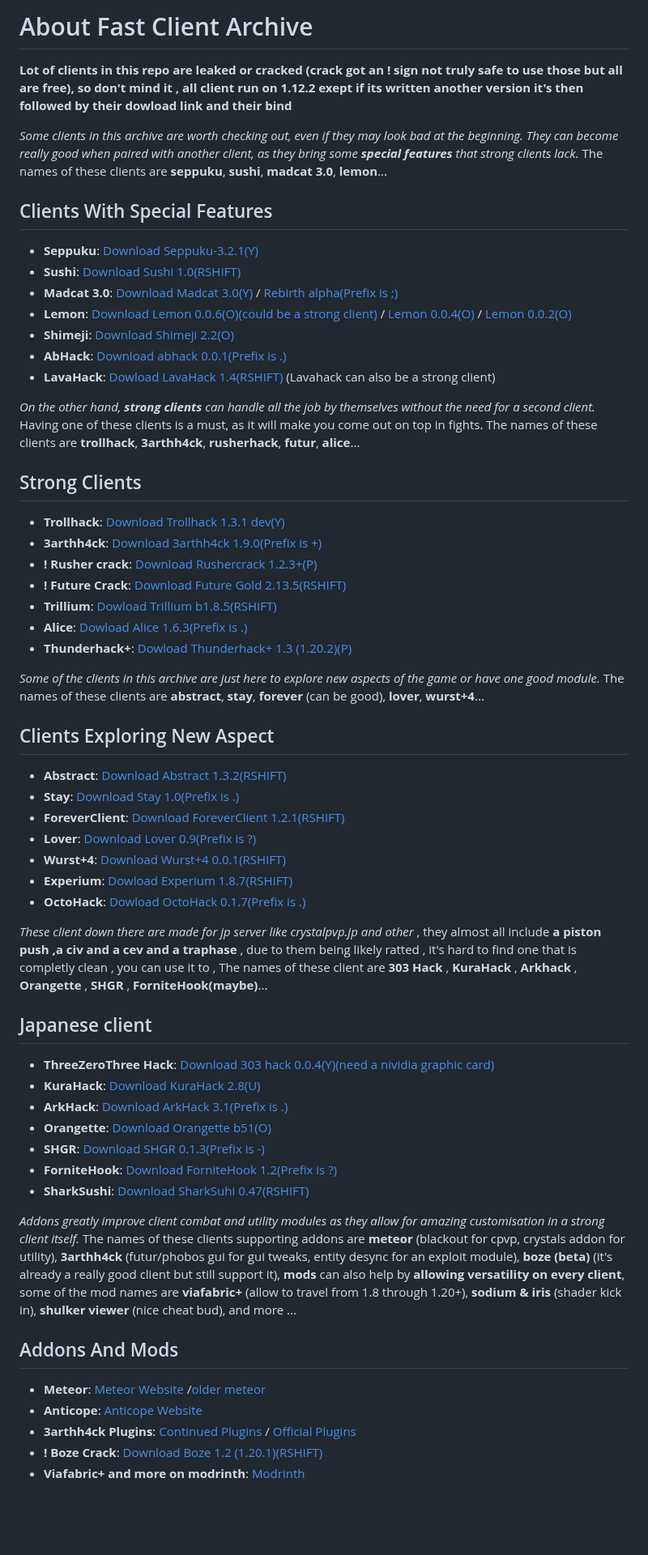
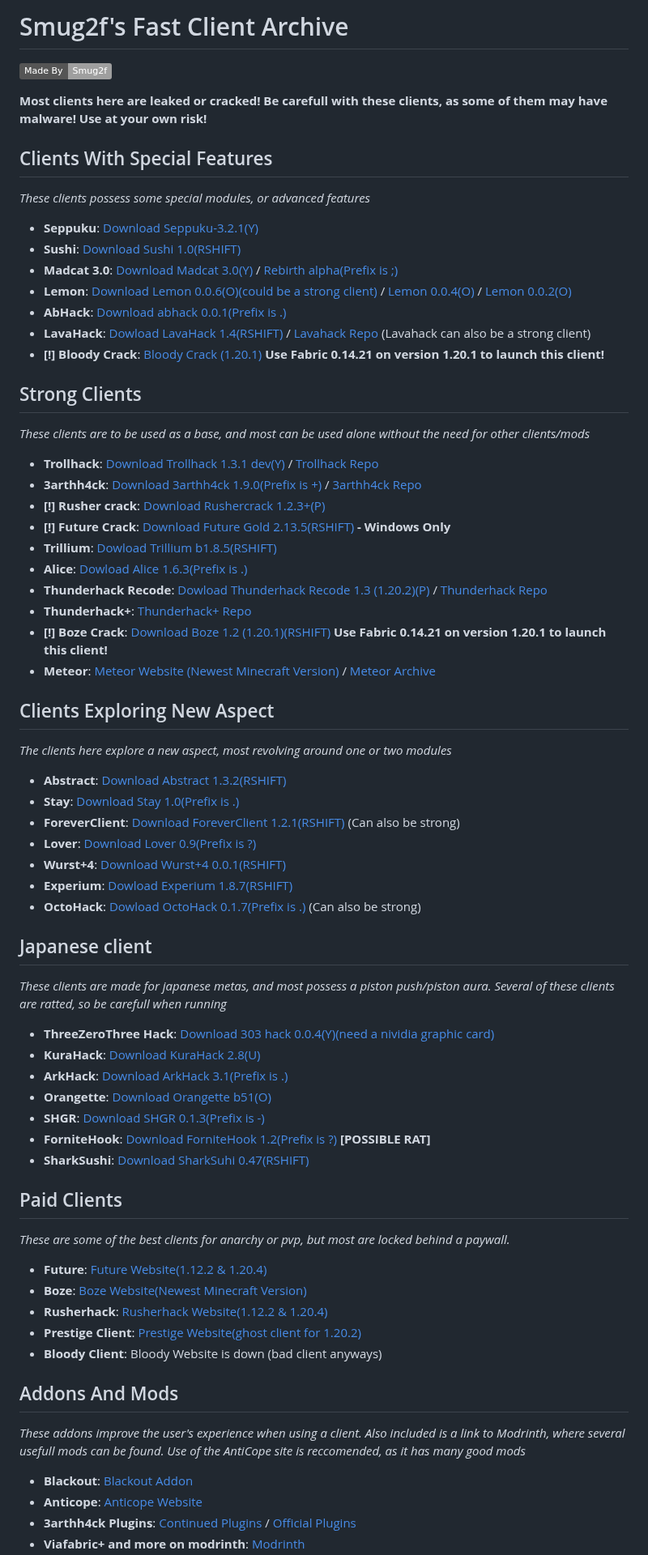
Before and after one commit to Smug2f/Fast-Client-Archive, a Markdown page: README.md, the part around one of its changes. Shown at 81% size. Drawn GitHub-style; badges without logos; blank space fills up the shorter version.

```diff
--- a/README.md
+++ b/README.md
@@ -1,56 +1,64 @@
-# About Fast Client Archive
+# Smug2f's Fast Client Archive
 
-**Lot of clients in this repo are leaked or cracked (crack got an ! sign not truly safe to use those  but all are free), so don't mind it , all client run on 1.12.2 exept if its written another version it's then followed by their dowload link and their bind** <br>
+![Static Badge](https://img.shields.io/badge/Made%20By%20-%20Smug2f%20-%20%23d20e74)
 
-_Some clients in this archive are worth checking out, even if they may look bad at the beginning. They can become really good when paired with another client, as they bring some **special features** that strong clients lack._ The names of these clients are **seppuku**, **sushi**, **madcat 3.0**, **lemon**... <br>
+
+**Most clients here are leaked or cracked! Be carefull with these clients, as some of them may have malware! Use at your own risk!** <br>
+
 ## Clients With Special Features
-
+_These clients possess some special modules, or advanced features_
 - **Seppuku**: [Download Seppuku-3.2.1(Y)](https://github.com/seppukudevelopment/seppuku/releases/download/3.2.1/seppuku-3.2.1.jar)
 - **Sushi**: [Download Sushi 1.0(RSHIFT)](https://github.com/Toshimichi0915/sushi-client/releases/download/1.0/sushi.jar)
 - **Madcat 3.0**: [Download Madcat 3.0(Y)](https://github.com/KgDW/MadCat-deobf-decomp-buildable/releases/download/3.0/MadCat-3.0-obf.jar) / [Rebirth alpha(Prefix is ;)](https://github.com/Smug2f/Fast-Client-Archive/releases/download/v1.0.0/rebirth-alpha.jar)
 - **Lemon**: [Download Lemon 0.0.6(O)(could be a strong client)](https://github.com/Smug2f/Fast-Client-Archive/releases/download/v1.0.0/lemon-v0.0.6-release.jar) / [Lemon 0.0.4(O)](https://github.com/Smug2f/Fast-Client-Archive/releases/download/v1.0.0/lemonclient_-v0.0.4-release.jar)  / [Lemon 0.0.2(O)](https://github.com/Smug2f/Fast-Client-Archive/releases/download/v1.0.0/lemonclient_v0.0.2.jar)
-- **Shimeji**: [Download Shimeji 2.2(O)](https://github.com/enokitoraisu/ShimejiClient-Public/releases/download/latest-2.2/shimeji-2.2.jar)
 - **AbHack**: [Download abhack 0.0.1(Prefix is .)](https://github.com/Smug2f/Stuff-for-archive/releases/download/stay/ab-Hack-1128.jar)
-- **LavaHack**: [Dowload LavaHack 1.4(RSHIFT)](https://github.com/Smug2f/Fast-Client-Archive/releases/download/v1.0.0/LavaHack-Public-b1.3-release.jar) (Lavahack can also be a strong client)
+- **LavaHack**: [Dowload LavaHack 1.4(RSHIFT)](https://github.com/Smug2f/Fast-Client-Archive/releases/download/v1.0.0/LavaHack-Public-b1.3-release.jar) / [Lavahack Repo](https://github.com/TheKisDevs/LavaHack-Forge) (Lavahack can also be a strong client)
+- **[!] Bloody Crack**: [Bloody Crack (1.20.1)](https://github.com/PlutoSolutions/BLOODYCLIENT1.0.0) **Use Fabric 0.14.21 on version 1.20.1 to launch this client!**
 
-_On the other hand, **strong clients** can handle all the job by themselves without the need for a second client._ Having one of these clients is a must, as it will make you come out on top in fights. The names of these clients are **trollhack**, **3arthh4ck**, **rusherhack**, **futur**, **alice**... <br>
 ## Strong Clients
-
-- **Trollhack**: [Download Trollhack 1.3.1 dev(Y)](https://cdn.discordapp.com/attachments/1084352566592294912/1172241225324171375/TrollHack-1.3.1-nightly-ee9b436.jar?ex=655f99b7&is=654d24b7&hm=5a4d10d5f6652076174cdbdd1020e03fbad444263ae127d9735fdcd1d4146f5c&)
-- **3arthh4ck**: [Download 3arthh4ck 1.9.0(Prefix is +)](https://github.com/Smug2f/Fast-Client-Archive/releases/download/v1.0.0/3arthh4ck-1.9.0-release.jar)
-- **! Rusher crack**: [Download Rushercrack 1.2.3+(P)](https://crystalpvp.ru/rusherhack/rushercrack.jar)
-- **! Future Crack**: [Download Future Gold 2.13.5(RSHIFT)](https://crystalpvp.ru/future/Installer.jar)
+_These clients are to be used as a base, and most can be used alone without the need for other clients/mods_
+- **Trollhack**: [Download Trollhack 1.3.1 dev(Y)](https://cdn.discordapp.com/attachments/1084352566592294912/1172241225324171375/TrollHack-1.3.1-nightly-ee9b436.jar?ex=655f99b7&is=654d24b7&hm=5a4d10d5f6652076174cdbdd1020e03fbad444263ae127d9735fdcd1d4146f5c&) / [Trollhack Repo](https://github.com/Luna5ama/TrollHack)
+- **3arthh4ck**: [Download 3arthh4ck 1.9.0(Prefix is +)](https://github.com/Smug2f/Fast-Client-Archive/releases/download/v1.0.0/3arthh4ck-1.9.0-release.jar) / [3arthh4ck Repo](https://github.com/3arthh4ckDevelopment/3arthh4ck-Client)
+- **[!] Rusher crack**: [Download Rushercrack 1.2.3+(P)](https://crystalpvp.ru/rusherhack/rushercrack.jar)
+- **[!] Future Crack**: [Download Future Gold 2.13.5(RSHIFT)](https://crystalpvp.ru/future/Installer.jar) __- Windows Only__
 - **Trillium**: [Dowload Trillium b1.8.5(RSHIFT)](https://github.com/Smug2f/Stuff-for-archive/releases/download/stay/Trillium-b1.8.5-release.jar)
 - **Alice**: [Dowload Alice 1.6.3(Prefix is .)](https://github.com/Smug2f/Stuff-for-archive/releases/download/stay/Alice.public.1.6.3.jar)
-- **Thunderhack+**: [Dowload Thunderhack+ 1.3 (1.20.2)(P)](https://github.com/Smug2f/Fast-Client-Archive/releases/download/v1.0.0/builded.thunderhack-1.3.jar)
+- **Thunderhack Recode**: [Dowload Thunderhack Recode 1.3 (1.20.2)(P)](https://github.com/Smug2f/Fast-Client-Archive/releases/download/v1.0.0/builded.thunderhack-1.3.jar) / [Thunderhack Repo](https://github.com/Pan4ur/ThunderHack-Recode)
+- **Thunderhack+**: [Thunderhack+ Repo](https://github.com/Pan4ur/ThunderHackPlus)
+- **[!] Boze Crack**: [Download Boze 1.2 (1.20.1)(RSHIFT)](https://crystalpvp.ru/bozeupdate/bozecrack.zip) **Use Fabric 0.14.21 on version 1.20.1 to launch this client!**
+- **Meteor**: [Meteor Website (Newest Minecraft Version)](https://meteorclient.com) / [Meteor Archive](https://github.com/ManInMyVan/meteor-archive)
 
-_Some of the clients in this archive are just here to explore new aspects of the game or have one good module._ The names of these clients are **abstract**, **stay**, **forever** (can be good), **lover**, **wurst+4**... <br>
 ## Clients Exploring New Aspect
-
+_The clients here explore a new aspect, most revolving around one or two modules_
 - **Abstract**: [Download Abstract 1.3.2(RSHIFT)](https://github.com/WMSGaming/Abstract-1.12.2/releases/download/Public/abstract-v1.3.2.jar)
 - **Stay**: [Download Stay 1.0(Prefix is .)](https://github.com/Smug2f/Stuff-for-archive/releases/download/stay/STAY.Latest.jar)
-- **ForeverClient**: [Download ForeverClient 1.2.1(RSHIFT)](https://github.com/h1tm4nqq/ForeverClient-leak/releases/download/1.2.1/ForeverClient-Leak-1.2.1.jar)
+- **ForeverClient**: [Download ForeverClient 1.2.1(RSHIFT)](https://github.com/h1tm4nqq/ForeverClient-leak/releases/download/1.2.1/ForeverClient-Leak-1.2.1.jar) (Can also be strong)
 - **Lover**: [Download Lover 0.9(Prefix is ?)](https://github.com/Smug2f/Stuff-for-archive/releases/download/stay/Lover-0.9-release.jar)
 - **Wurst+4**: [Download Wurst+4 0.0.1(RSHIFT)](https://github.com/Smug2f/Stuff-for-archive/releases/download/stay/wurst-plus-four-0.0.1-release.jar)
 - **Experium**: [Dowload Experium 1.8.7(RSHIFT)](https://github.com/3000IQPlay/Experium/releases/download/1.8.7/Experium.gang.jar)
-- **OctoHack**: [Dowload OctoHack 0.1.7(Prefix is .)](https://github.com/Simple-Github-ORG/OctoHack-SRC/releases/download/idk/octohack-0.1.7-release.jar)
+- **OctoHack**: [Dowload OctoHack 0.1.7(Prefix is .)](https://github.com/Simple-Github-ORG/OctoHack-SRC/releases/download/idk/octohack-0.1.7-release.jar) (Can also be strong)
 
-_These client down there are made for jp server like crystalpvp.jp and other_ , they almost all include **a piston push ,a civ and a cev and a traphase** , due to them being likely ratted , it's hard to find one that is completly clean , you can use it to , The names of these client are **303 Hack** , **KuraHack** , **Arkhack** , **Orangette** , **SHGR** , **ForniteHook(maybe)**... <br>
 ## Japanese client
-
+_These clients are made for japanese metas, and most possess a piston push/piston aura. Several of these clients are ratted, so be carefull when running_
 - **ThreeZeroThree Hack**: [Download 303 hack 0.0.4(Y)(need a nividia graphic card)](https://github.com/Smug2f/Stuff-for-archive/releases/download/stay/ThreeZeroThreeHack.jar)
 - **KuraHack**: [Download KuraHack 2.8(U)](https://github.com/Smug2f/Fast-Client-Archive/releases/download/v1.0.0/Kura-release-2.8.jar)
 - **ArkHack**: [Download ArkHack 3.1(Prefix is .)](https://github.com/Smug2f/Fast-Client-Archive/releases/download/v1.0.0/ArkHack-3.1-clean.jar)
 - **Orangette**: [Download Orangette b51(O)](https://github.com/Smug2f/Stuff-for-archive/releases/download/stay/ThreeZeroThreeHack.jar)
 - **SHGR**: [Download SHGR 0.1.3(Prefix is -)](https://github.com/Smug2f/Fast-Client-Archive/releases/download/v1.0.0/shgr-0.1.3.jar)
-- **ForniteHook**: [Download ForniteHook 1.2(Prefix is ?)](https://github.com/Smug2f/Fast-Client-Archive/releases/download/v1.0.0/FortniteHook-Cracked.jar)
+- **ForniteHook**: [Download ForniteHook 1.2(Prefix is ?)](https://github.com/Smug2f/Fast-Client-Archive/releases/download/v1.0.0/FortniteHook-Cracked.jar) **[POSSIBLE RAT]**
 - **SharkSushi**: [Download SharkSuhi 0.47(RSHIFT)](https://github.com/Smug2f/Fast-Client-Archive/releases/download/v1.0.0/shark-sushi-0.4.7.jar)
 
-_Addons greatly improve client combat and utility modules  as they allow for amazing customisation in a strong client itself._ The names of these clients supporting addons are **meteor** (blackout for cpvp, crystals addon for utility), **3arthh4ck** (futur/phobos gui for gui tweaks, entity desync for an exploit module), **boze (beta)** (it's already a really good client but still support it), **mods** can also help by **allowing versatility on every client**, some of the mod names are **viafabric+** (allow to travel from 1.8 through 1.20+), **sodium & iris** (shader kick in), **shulker viewer** (nice cheat bud), and more ...<br>
+## Paid Clients
+_These are some of the best clients for anarchy or pvp, but most are locked behind a paywall._
+- **Future**: [Future Website(1.12.2 & 1.20.4)](https://www.futureclient.net/)
+- **Boze**: [Boze Website(Newest Minecraft Version)](https://boze.dev/)
+- **Rusherhack**: [Rusherhack Website(1.12.2 & 1.20.4)](https://rusherhack.org/)
+- **Prestige Client**: [Prestige Website(ghost client for 1.20.2)](https://prestigeclient.vip/)
+- **Bloody Client**: Bloody Website is down (bad client anyways)
+
 ## Addons And Mods
-
-- **Meteor**: [Meteor Website](https://meteorclient.com) /[older meteor](https://github.com/ManInMyVan/meteor-archive)
+_These addons improve the user's experience when using a client. Also included is a link to Modrinth, where several usefull mods can be found. Use of the AntiCope site is reccomended, as it has many good mods_
+- **Blackout**: [Blackout Addon](https://github.com/KassuK1/BlackOut/releases)
 - **Anticope**: [Anticope Website](https://anticope.pages.dev)
 - **3arthh4ck Plugins**: [Continued Plugins](https://github.com/3arthh4ckDevelopment/3arthh4ck-Plugins) / [Official Plugins](https://github.com/3arthqu4ke/3arthh4ck/tree/plugins)
-- **! Boze Crack**: [Download Boze 1.2 (1.20.1)(RSHIFT)](https://crystalpvp.ru/bozeupdate/bozecrack.zip)
 - **Viafabric+ and more on modrinth**: [Modrinth](https://modrinth.com/mods)
```
Also changed, not shown: other parts of README.md (+2 -2 lines).
